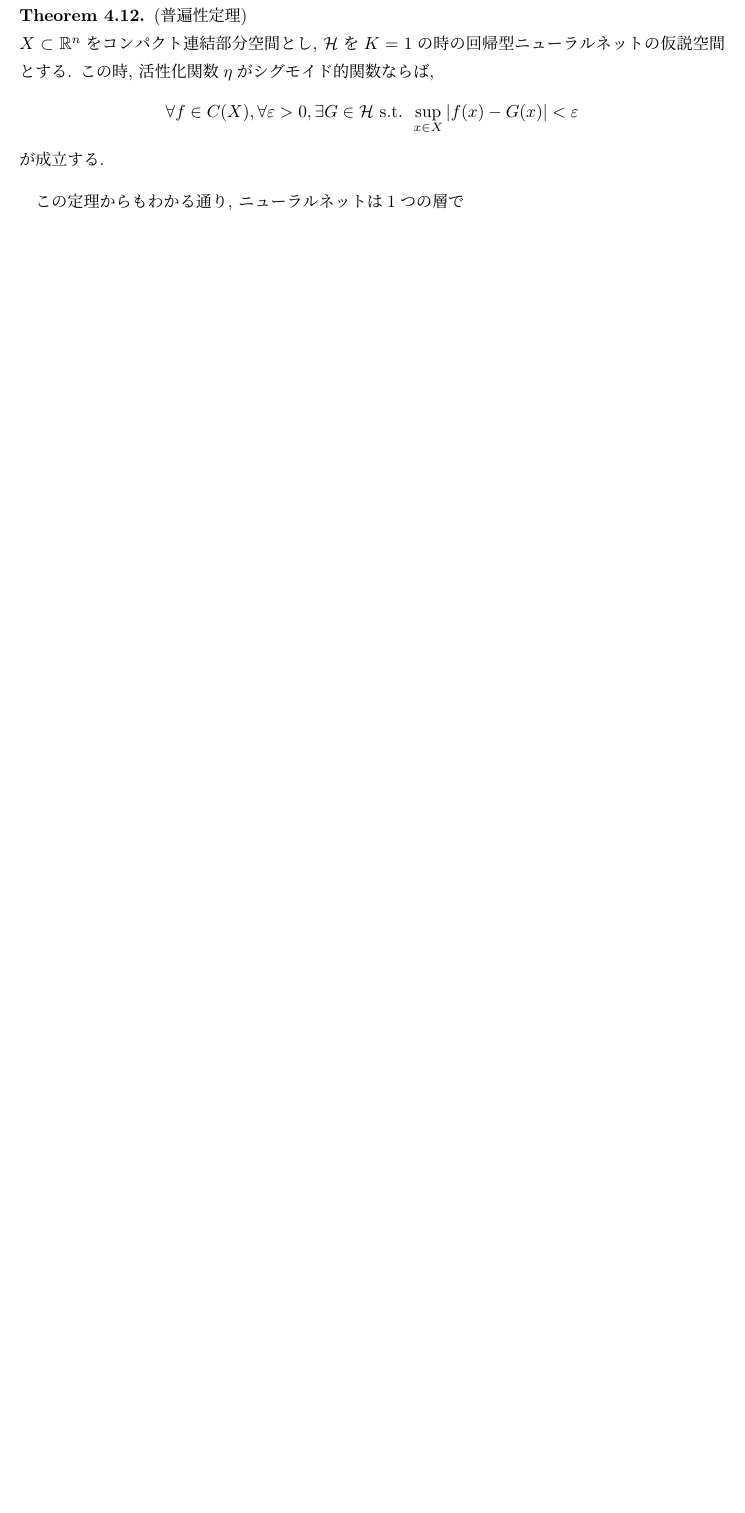
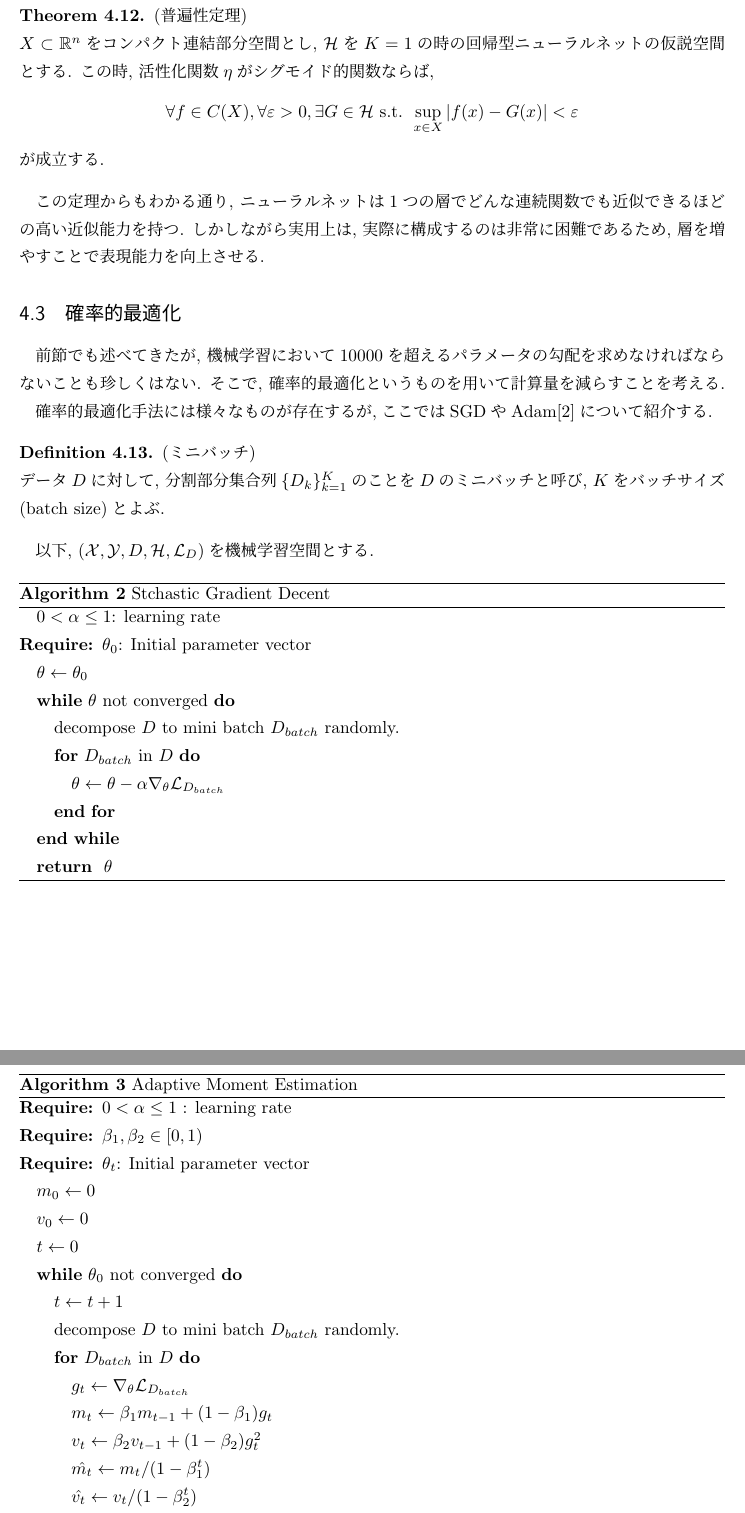
Before and after one commit to takaya0/Institutional-paper2019, a LaTeX document (RUMS/main.tex): part of page 14 of 15 before the commit and two parts of pages 14 and 15 of 16 after it, the two joined at a grey line, cut so that both start at the same text, the shorter picture padded with empty space. Compiled offline with pLaTeX and dvipdfmx.

Commit message:
add section 4.3

```diff
--- a/RUMS/main.tex
+++ b/RUMS/main.tex
@@ -12,7 +12,7 @@
 %------------------------
 \usepackage{amsmath}
 \usepackage{amsthm}
-\usepackage[psamsfonts]{amssymb}
+%\usepackage[psamsfonts]{amssymb}
 \usepackage{color}
 \usepackage{ascmac}
 \usepackage{amsfonts}
@@ -586,4 +587,51 @@ $D = \{(x_i, y_i)\}_{i = 1}^{N}\subset\X\times\Y$を教師ありデータとす
     \end{align*}
     が成立する.
 \end{Theorem+}
-この定理からもわかる通り, ニューラルネットは1つの層で
+この定理からもわかる通り, ニューラルネットは1つの層でどんな連続関数でも近似できるほどの高い近似能力
+を持つ. しかしながら実用上は, 実際に構成するのは非常に困難であるため, 層を増やすことで
+表現能力を向上させる.
+\subsection{確率的最適化}
+前節でも述べてきたが, 機械学習において10000を超えるパラメータの勾配を求めなければならないことも珍しくはない.
+そこで, 確率的最適化というものを用いて計算量を減らすことを考える.
+確率的最適化手法には様々なものが存在するが,ここではSGDやAdam$\cite{Adam}$について紹介する.
+\begin{Definition+}(ミニバッチ)\\
+    データ$D$に対して, 分割部分集合列$\{D_{k}\}_{k = 1}^{K}$のことを
+    $D$のミニバッチと呼び, $K$をバッチサイズ(batch size)とよぶ.
+\end{Definition+}
+以下, $\MLsp$を機械学習空間とする.
+\begin{algorithm}[H]
+    \caption{Stchastic Gradient Decent}
+    \begin{algorithmic}
+        \STATE $0 < \alpha\leq 1$: learning rate
+        \REQUIRE $\theta_{0}$: Initial parameter vector
+        \STATE $\theta\leftarrow\theta_{0}$
+        \WHILE{$\theta$ not converged}
+        \STATE decompose $D$ to mini batch $D_{batch}$ randomly.
+        \FOR{$D_{batch}$ in $D$}
+        \STATE $\theta\leftarrow\theta - \alpha\nabla_{\theta}\mathcal{L}_{D_{batch}}$
+        \ENDFOR
+        \ENDWHILE
+        \RETURN $\theta$
+    \end{algorithmic}
+\end{algorithm}
+\begin{algorithm}[H]
+    \caption{Adaptive Moment Estimation}
+    \begin{algorithmic}
+        \REQUIRE $0<\alpha\leq 1$ : learning rate
+        \REQUIRE $\beta_{1}, \beta_{2}\in[0, 1)$
+        \REQUIRE $\theta_{t}$: Initial parameter vector
+        \STATE $m_{0}\leftarrow 0$
+        \STATE $v_{0}\leftarrow 0$
+        \STATE $t\leftarrow 0$
+        \WHILE{$\theta_{0}$ not converged}
+        \STATE $t\leftarrow t + 1$
+        \STATE decompose $D$ to mini batch $D_{batch}$ randomly.
+        \FOR{$D_{batch}$ in $D$}
+        \STATE $g_{t}\leftarrow \nabla_{\theta}\mathcal{L}_{D_{batch}}$
+        \STATE $m_{t}\leftarrow\beta_{1} m_{t - 1} + (1 - \beta_{1})g_{t}$
+        \STATE $v_{t}\leftarrow\beta_{2} v_{t - 1} + (1 - \beta_{2})g_{t}^{2}$
+        \STATE $\hat{m_{t}}\leftarrow m_{t}/(1 - \beta_{1}^{t})$
+        \STATE $\hat{v_{t}}\leftarrow v_{t}/(1 - \beta_{2}^{t})$
+        \STATE $\theta_{t}\leftarrow\theta_{t - 1}\hat{m_{t}}/(\sqrt{\hat{v_{t}}} + \e)$
+        \ENDFOR
+        \STATE $\theta\leftarrow\theta_{t}$
@@ -590,3 +641,4 @@ $D = \{(x_i, y_i)\}_{i = 1}^{N}\subset\X\times\Y$を教師ありデータとす
+\end{algorithm}
 \section{Generative Adversarial Networks}
 GAN$\cite{GAN}$は2014年にGoodfellowらによって提案された手法である.
 その後, WGAN, DCGANといった様々な亜種が登場し, 現在も様々な手法が提案されている.
```
Also changed, not shown: RUMS/main.pdf, RUMS/papers/Adam.pdf (added), RUMS/main.tex (10 more changed lines), 5 other files.
